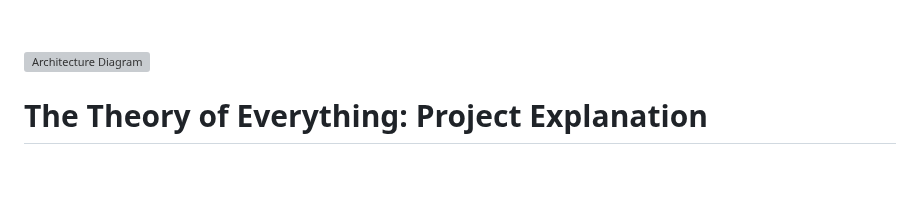
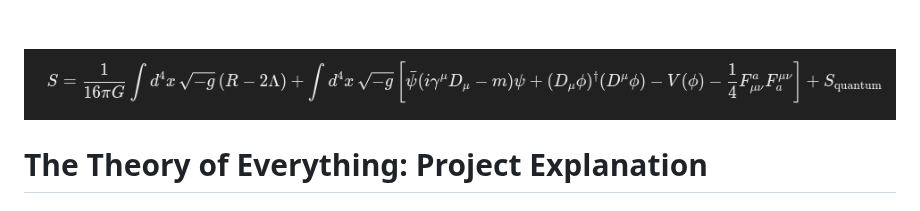
Before and after one commit to GrandUnifiedTheoryOfEverything/gutoe, a Markdown page: README.md, the part around the change. Drawn GitHub-style; blank space fills up the shorter version; grey boxes are pictures that could not be loaded.

```diff
--- a/README.md
+++ b/README.md
@@ -27,7 +27,7 @@ Where:
 - **S<sub>quantum</sub>** → Quantum corrections
 
 <br  /><br />
-![Architecture Diagram](./docs/gfx/grandunifiedtheoryofeverything.png)
+![Architecture Diagram](./gfx/grandunifiedtheoryofeverything.png)
 
 # The Theory of Everything: Project Explanation
 
```
